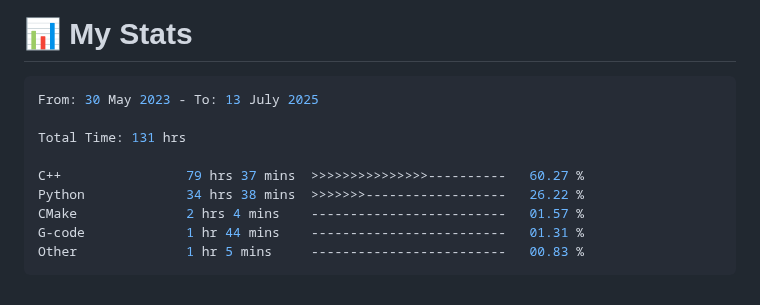
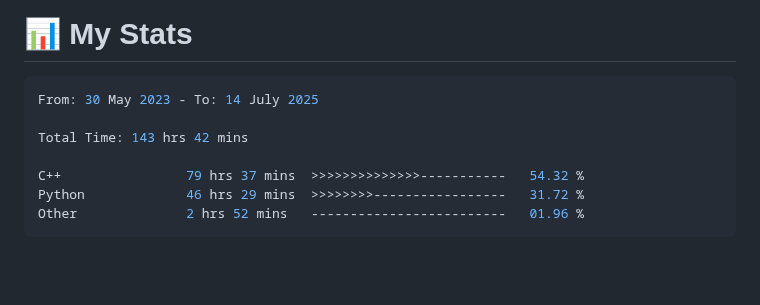
Before and after one commit to 0xMartin/0xMartin, a Markdown page: README.md, the part around the change. GitHub-like rendering; blank space fills up the shorter version.

Commit message:
Updated waka-readme graph with new metrics

````diff
--- a/README.md
+++ b/README.md
@@ -101,15 +101,13 @@ Hello! I'm a passionate **software and hardware engineer** with a deep curiosity
 <!--START_SECTION:waka-->
 
 ```rust
-From: 30 May 2023 - To: 13 July 2025
+From: 30 May 2023 - To: 14 July 2025
 
-Total Time: 131 hrs
+Total Time: 143 hrs 42 mins
 
-C++                79 hrs 37 mins  >>>>>>>>>>>>>>>----------   60.27 %
-Python             34 hrs 38 mins  >>>>>>>------------------   26.22 %
-CMake              2 hrs 4 mins    -------------------------   01.57 %
-G-code             1 hr 44 mins    -------------------------   01.31 %
-Other              1 hr 5 mins     -------------------------   00.83 %
+C++                79 hrs 37 mins  >>>>>>>>>>>>>>-----------   54.32 %
+Python             46 hrs 29 mins  >>>>>>>>-----------------   31.72 %
+Other              2 hrs 52 mins   -------------------------   01.96 %
 ```
 
 <!--END_SECTION:waka-->
````
